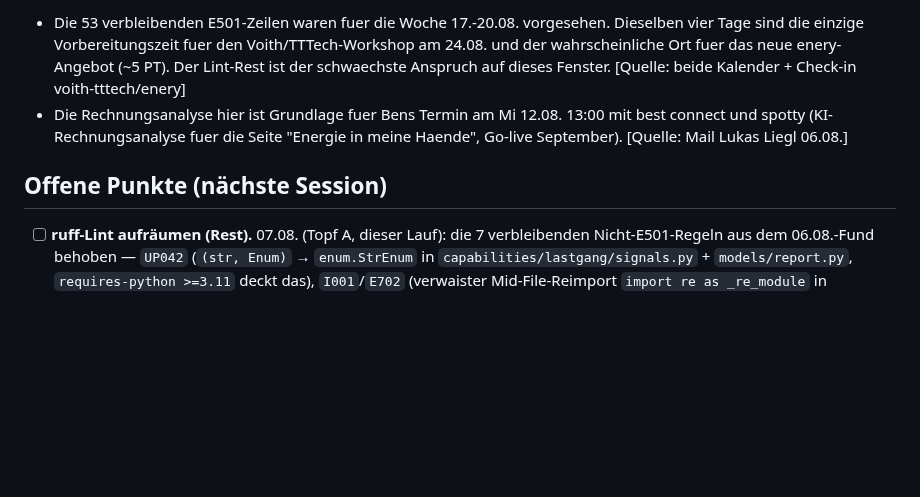
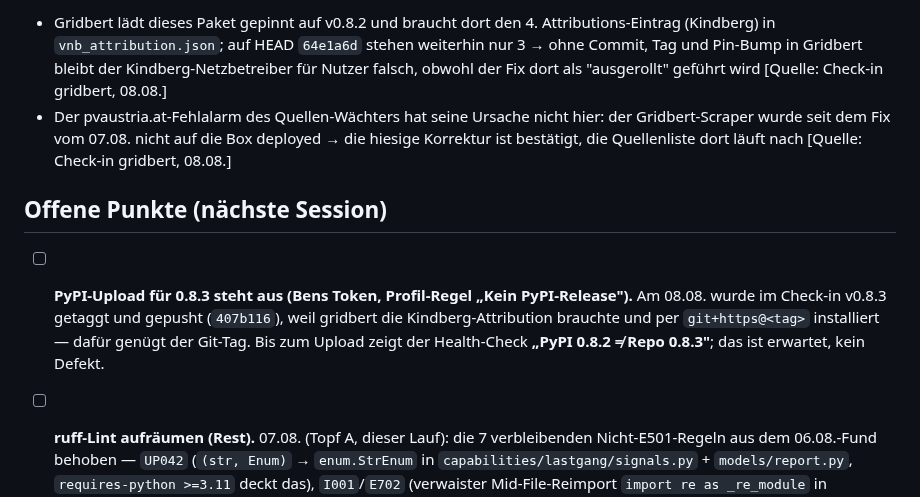
Before and after one commit to BMoer/energietools, a Markdown page: docs/HANDOVER.md, the part around one of its changes. GitHub-like rendering; blank space fills up the shorter version.

Commit message:
docs(handover): Check-in 08.08. — v0.8.3 getaggt, PyPI-Upload offen

```diff
--- a/docs/HANDOVER.md
+++ b/docs/HANDOVER.md
@@ -34,8 +34,15 @@
 
-- Die 53 verbleibenden E501-Zeilen waren fuer die Woche 17.-20.08. vorgesehen. Dieselben vier Tage sind die einzige Vorbereitungszeit fuer den Voith/TTTech-Workshop am 24.08. und der wahrscheinliche Ort fuer das neue enery-Angebot (~5 PT). Der Lint-Rest ist der schwaechste Anspruch auf dieses Fenster. [Quelle: beide Kalender + Check-in voith-tttech/enery]
-- Die Rechnungsanalyse hier ist Grundlage fuer Bens Termin am Mi 12.08. 13:00 mit best connect und spotty (KI-Rechnungsanalyse fuer die Seite "Energie in meine Haende", Go-live September). [Quelle: Mail Lukas Liegl 06.08.]
+- Gridbert lädt dieses Paket gepinnt auf v0.8.2 und braucht dort den 4. Attributions-Eintrag (Kindberg) in `vnb_attribution.json`; auf HEAD `64e1a6d` stehen weiterhin nur 3 → ohne Commit, Tag und Pin-Bump in Gridbert bleibt der Kindberg-Netzbetreiber für Nutzer falsch, obwohl der Fix dort als "ausgerollt" geführt wird [Quelle: Check-in gridbert, 08.08.]
+- Der pvaustria.at-Fehlalarm des Quellen-Wächters hat seine Ursache nicht hier: der Gridbert-Scraper wurde seit dem Fix vom 07.08. nicht auf die Box deployed → die hiesige Korrektur ist bestätigt, die Quellenliste dort läuft nach [Quelle: Check-in gridbert, 08.08.]
 
 ## Offene Punkte (nächste Session)
+
+- [ ] **PyPI-Upload für 0.8.3 steht aus (Bens Token, Profil-Regel „Kein PyPI-Release").**
+      Am 08.08. wurde im Check-in v0.8.3 getaggt und gepusht (`407b116`), weil gridbert die
+      Kindberg-Attribution brauchte und per `git+https@<tag>` installiert — dafür genügt der
+      Git-Tag. Bis zum Upload zeigt der Health-Check **„PyPI 0.8.2 ≠ Repo 0.8.3"**; das ist
+      erwartet, kein Defekt.
+
 
 - [ ] **ruff-Lint aufräumen (Rest).** 07.08. (Topf A, dieser Lauf): die 7 verbleibenden
       Nicht-E501-Regeln aus dem 06.08.-Fund behoben — `UP042` (`(str, Enum)` →
```
Also changed, not shown: other parts of docs/HANDOVER.md (+1 -1 lines).
